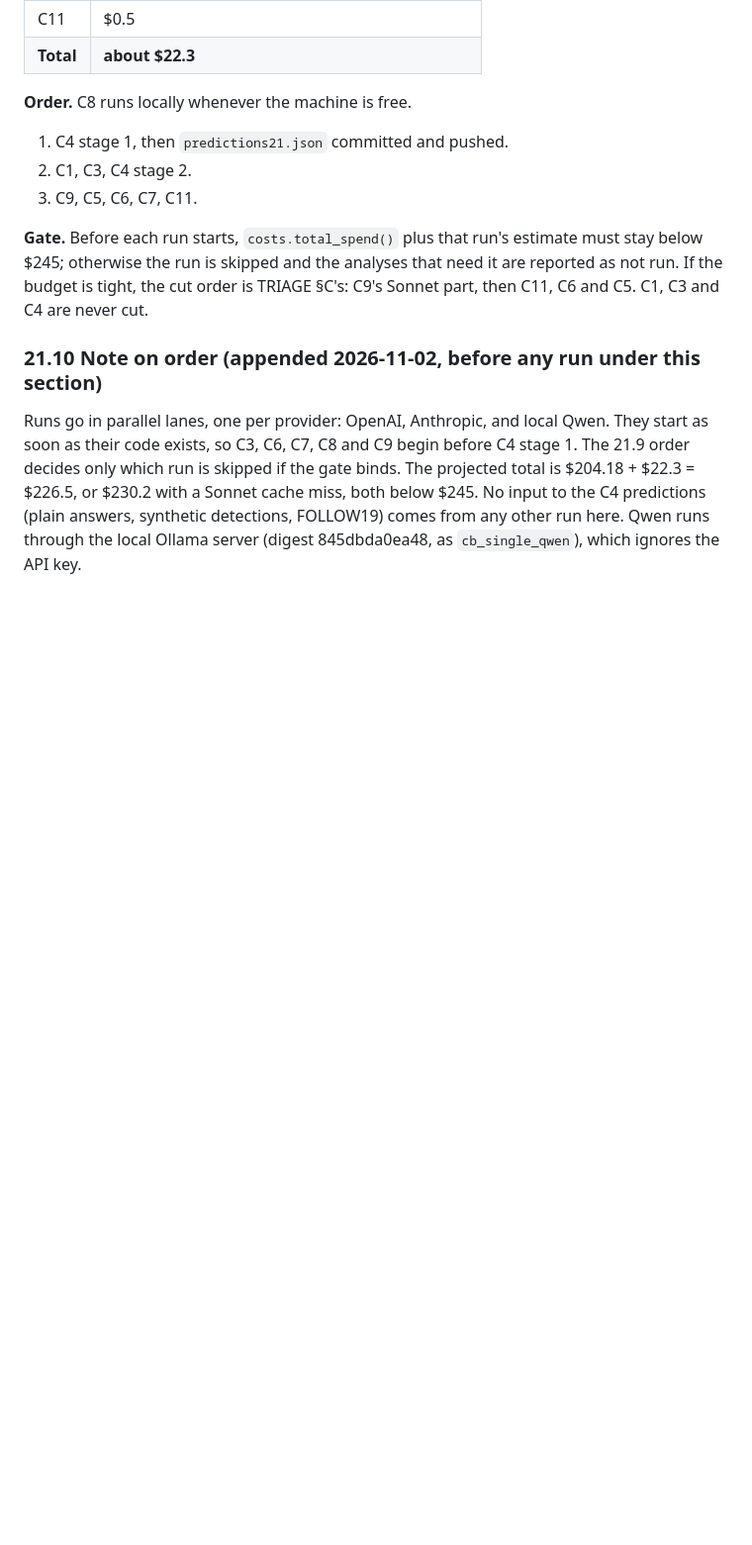
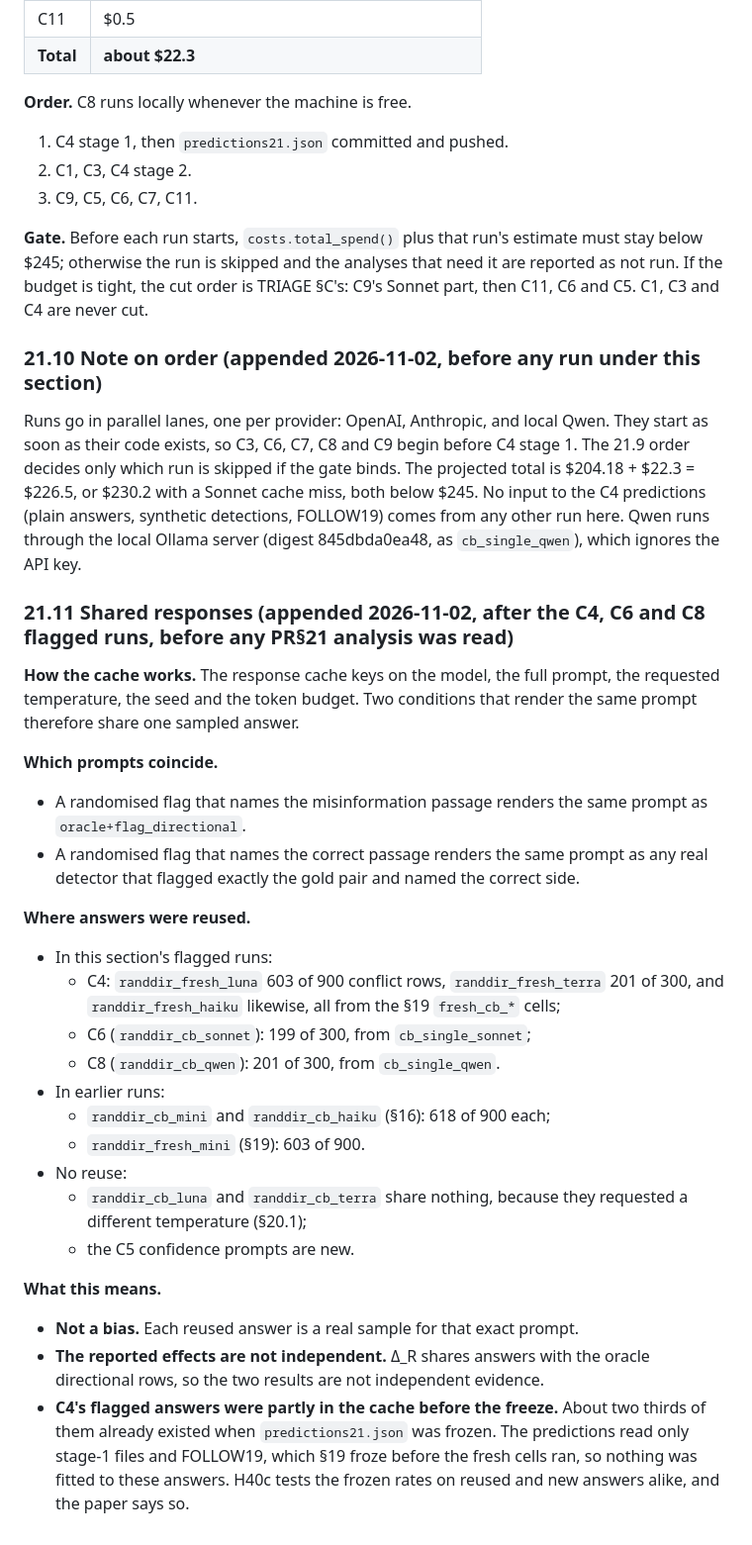
Before and after one commit to 12Parker/LongContextRAG, a Markdown page: experiments/conflict/PREREGISTRATION.md, the part around the change. Shown at 99% size. GitHub-like rendering; blank space fills up the shorter version.

Commit message:
PR§21.11: disclose answers shared through the response cache (randomised-direction arms)
Co-Authored-By: Claude Opus 5.5 <noreply@anthropic.com>

```diff
--- a/experiments/conflict/PREREGISTRATION.md
+++ b/experiments/conflict/PREREGISTRATION.md
@@ -1541,3 +1541,35 @@ exists, so C3, C6, C7, C8 and C9 begin before C4 stage 1. The 21.9 order decides
 binds. The projected total is $204.18 + $22.3 = $226.5, or $230.2 with a Sonnet cache miss, both below $245. No input
 to the C4 predictions (plain answers, synthetic detections, FOLLOW19) comes from any other run here. Qwen runs through
 the local Ollama server (digest 845dbda0ea48, as `cb_single_qwen`), which ignores the API key.
+
+### 21.11 Shared responses (appended 2026-11-02, after the C4, C6 and C8 flagged runs, before any PR§21 analysis was read)
+
+**How the cache works.** The response cache keys on the model, the full prompt, the requested temperature, the seed
+and the token budget. Two conditions that render the same prompt therefore share one sampled answer.
+
+**Which prompts coincide.**
+- A randomised flag that names the misinformation passage renders the same prompt as `oracle+flag_directional`.
+- A randomised flag that names the correct passage renders the same prompt as any real detector that flagged exactly
+  the gold pair and named the correct side.
+
+**Where answers were reused.**
+- In this section's flagged runs:
+  - C4: `randdir_fresh_luna` 603 of 900 conflict rows, `randdir_fresh_terra` 201 of 300, and `randdir_fresh_haiku`
+    likewise, all from the §19 `fresh_cb_*` cells;
+  - C6 (`randdir_cb_sonnet`): 199 of 300, from `cb_single_sonnet`;
+  - C8 (`randdir_cb_qwen`): 201 of 300, from `cb_single_qwen`.
+- In earlier runs:
+  - `randdir_cb_mini` and `randdir_cb_haiku` (§16): 618 of 900 each;
+  - `randdir_fresh_mini` (§19): 603 of 900.
+- No reuse:
+  - `randdir_cb_luna` and `randdir_cb_terra` share nothing, because they requested a different temperature (§20.1);
+  - the C5 confidence prompts are new.
+
+**What this means.**
+- **Not a bias.** Each reused answer is a real sample for that exact prompt.
+- **The reported effects are not independent.** Δ_R shares answers with the oracle directional rows, so the two
+  results are not independent evidence.
+- **C4's flagged answers were partly in the cache before the freeze.** About two thirds of them already existed when
+  `predictions21.json` was frozen. The predictions read only stage-1 files and FOLLOW19, which §19 froze before the
+  fresh cells ran, so nothing was fitted to these answers. H40c tests the frozen rates on reused and new answers
+  alike, and the paper says so.
```
